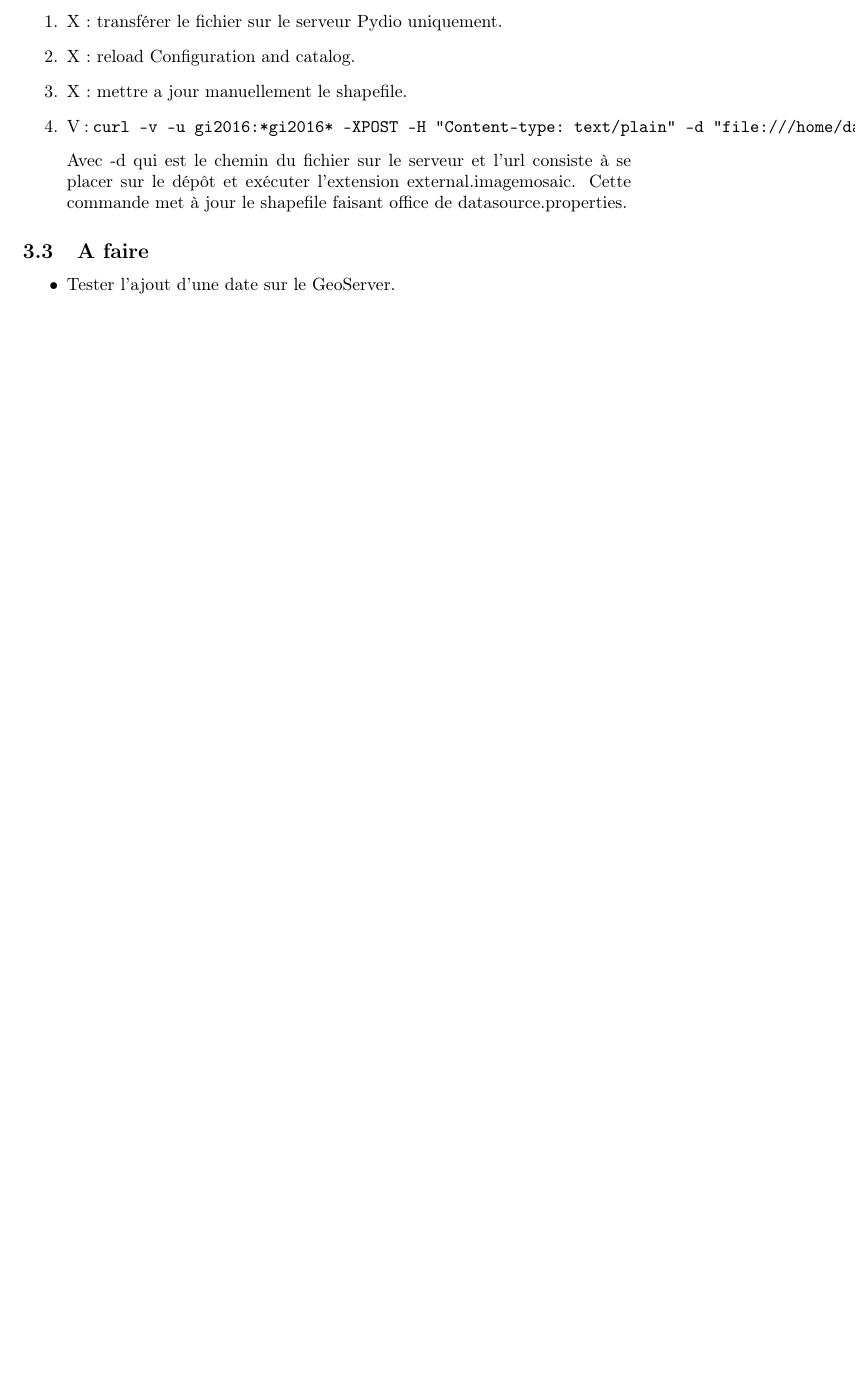
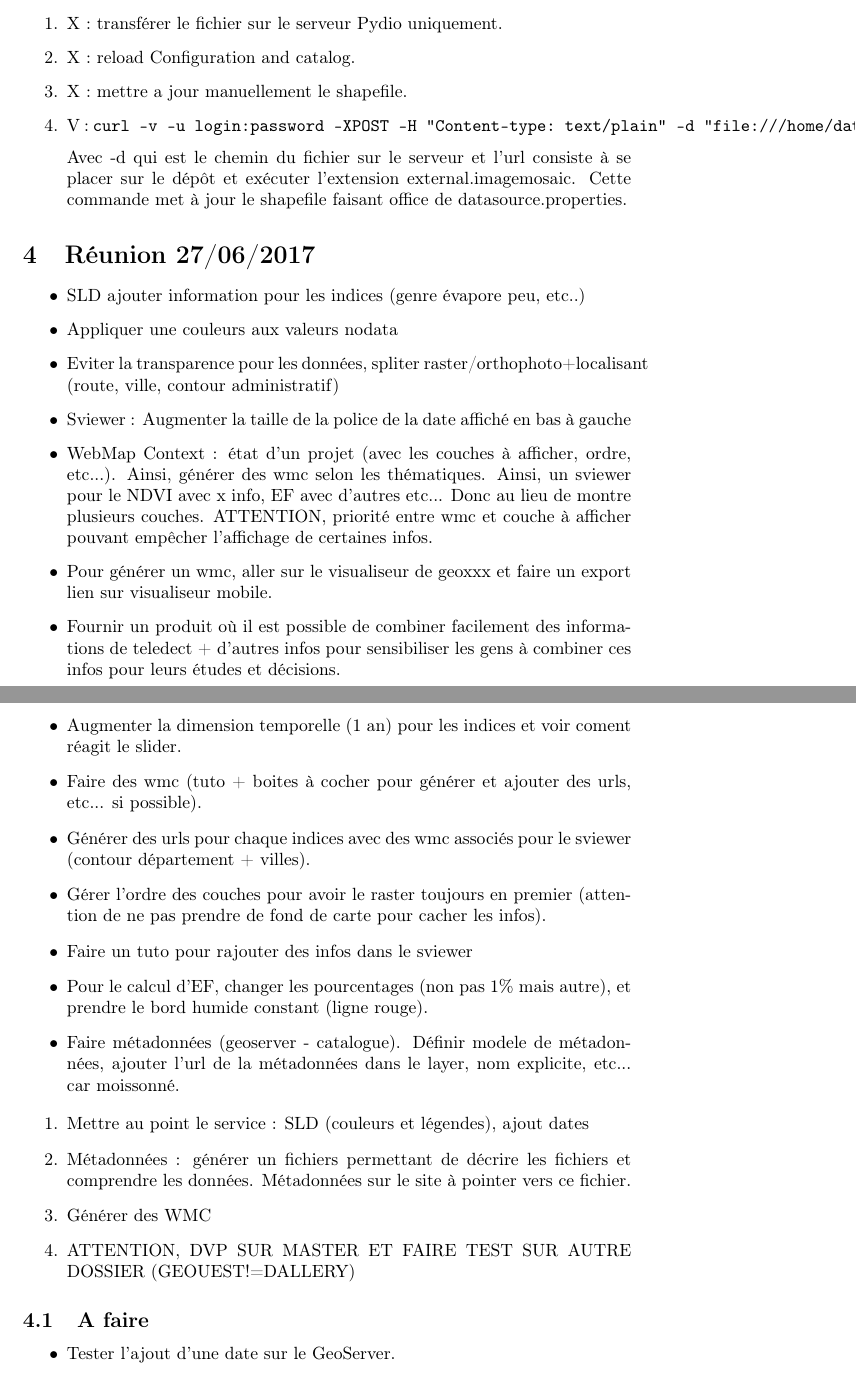
Before and after one commit to geosas/teledectBZH, a LaTeX paper (Documents/DocTravail.tex): part of page 6 of 6 before the commit and two parts of pages 6 and 7 of 7 after it, the two joined at a grey line, cut so that both start at the same text, the shorter picture padded with empty space. Compiled offline with pdfLaTeX.

Commit message:
reunion doc travail

```diff
--- a/Documents/DocTravail.tex
+++ b/Documents/DocTravail.tex
@@ -180,10 +180,35 @@ PropertyCollectors=TimestampFileNameExtractorSPI[timeregex](ingestion)
 \item X : transférer le fichier sur le serveur Pydio uniquement.
 \item X : reload Configuration and catalog.
 \item X : mettre a jour manuellement le shapefile.
-\item V : \verb!curl -v -u gi2016:*gi2016* -XPOST -H "Content-type: text/plain" -d "file:///home/data/gi2016/teledectBZH/EF_20170602.tif" "http://geoxxx.agrocampus-ouest.fr/geoserver/rest/workspaces/teledectBZH/coveragestores/EF_teledectBZH/external.imagemosaic"! \smallbreak
+\item V : \verb!curl -v -u login:password -XPOST -H "Content-type: text/plain" -d "file:///home/data/gi2016/teledectBZH/EF_20170602.tif" "http://geoxxx.agrocampus-ouest.fr/geoserver/rest/workspaces/teledectBZH/coveragestores/EF_teledectBZH/external.imagemosaic"! \smallbreak
 Avec -d qui est le chemin du fichier sur le serveur et l'url consiste à se placer sur le dépôt et exécuter l'extension external.imagemosaic. Cette commande met à jour le shapefile faisant office de datasource.properties.
 \end{enumerate}
 
+\section{Réunion 27/06/2017}
+\begin{itemize}
+\item SLD ajouter information pour les indices (genre évapore peu, etc..)
+\item Appliquer une couleurs aux valeurs nodata
+\item Eviter la transparence pour les données, spliter raster/orthophoto+localisant (route, ville, contour administratif)
+\item Sviewer : Augmenter la taille de la police de la date affiché en bas à gauche
+\item WebMap Context : état d'un projet (avec les couches à afficher, ordre, etc...). Ainsi, générer des wmc selon les thématiques. Ainsi, un sviewer pour le NDVI avec x info, EF avec d'autres etc... Donc au lieu de montre plusieurs couches. ATTENTION, priorité entre wmc et couche à afficher pouvant empêcher l'affichage de certaines infos.
+\item Pour générer un wmc, aller sur le visualiseur de geoxxx et faire un export lien sur visualiseur mobile.
+\item Fournir un produit où il est possible de combiner facilement des informations de teledect + d'autres infos pour sensibiliser les gens à combiner ces infos pour leurs études et décisions.
+\end{itemize}
+\begin{itemize}
+\item Augmenter la dimension temporelle (1 an) pour les indices et voir coment réagit le slider.
+\item Faire des wmc (tuto + boites à cocher pour générer et ajouter des urls, etc... si possible).
+\item Générer des urls pour chaque indices avec des wmc associés pour le sviewer (contour département + villes).
+\item Gérer l'ordre des couches pour avoir le raster toujours en premier (attention de ne pas prendre de fond de carte pour cacher les infos).
+\item Faire un tuto pour rajouter des infos dans le sviewer
+\item Pour le calcul d'EF, changer les pourcentages (non pas 1\% mais autre), et prendre le bord humide constant (ligne rouge).
+\item Faire métadonnées (geoserver - catalogue). Définir modele de métadonnées, ajouter l'url de la métadonnées dans le layer, nom explicite, etc... car moissonné.
+\end{itemize}
+\begin{enumerate}
+\item Mettre au point le service : SLD (couleurs et légendes), ajout dates
+\item Métadonnées : générer un fichiers permettant de décrire les fichiers et comprendre les données. Métadonnées sur le site à pointer vers ce fichier.
+\item Générer des WMC
+\item ATTENTION, DVP SUR MASTER ET FAIRE TEST SUR AUTRE DOSSIER (GEOUEST!=DALLERY)
+\end{enumerate}
 \subsection{A faire}
 \begin{itemize}
 \item Tester l'ajout d'une date sur le GeoServer.
```
